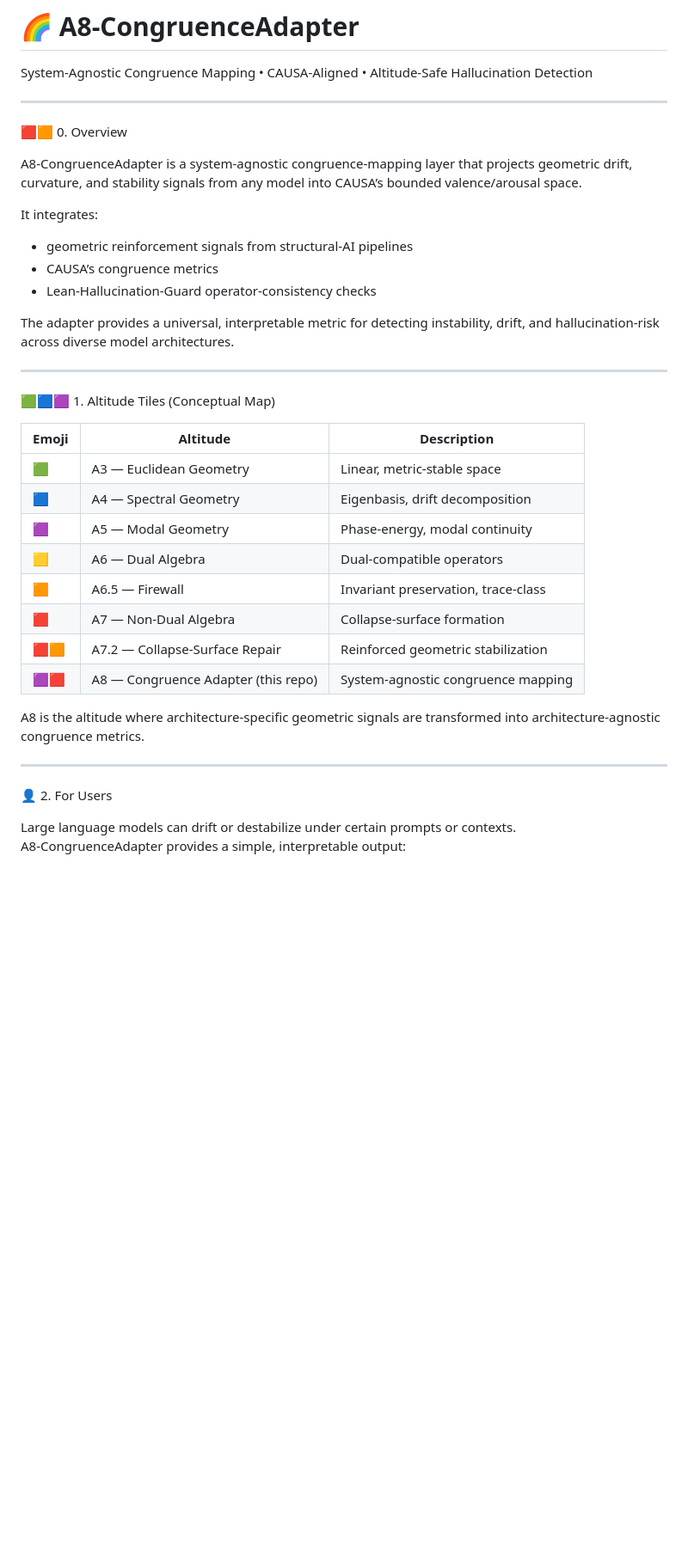
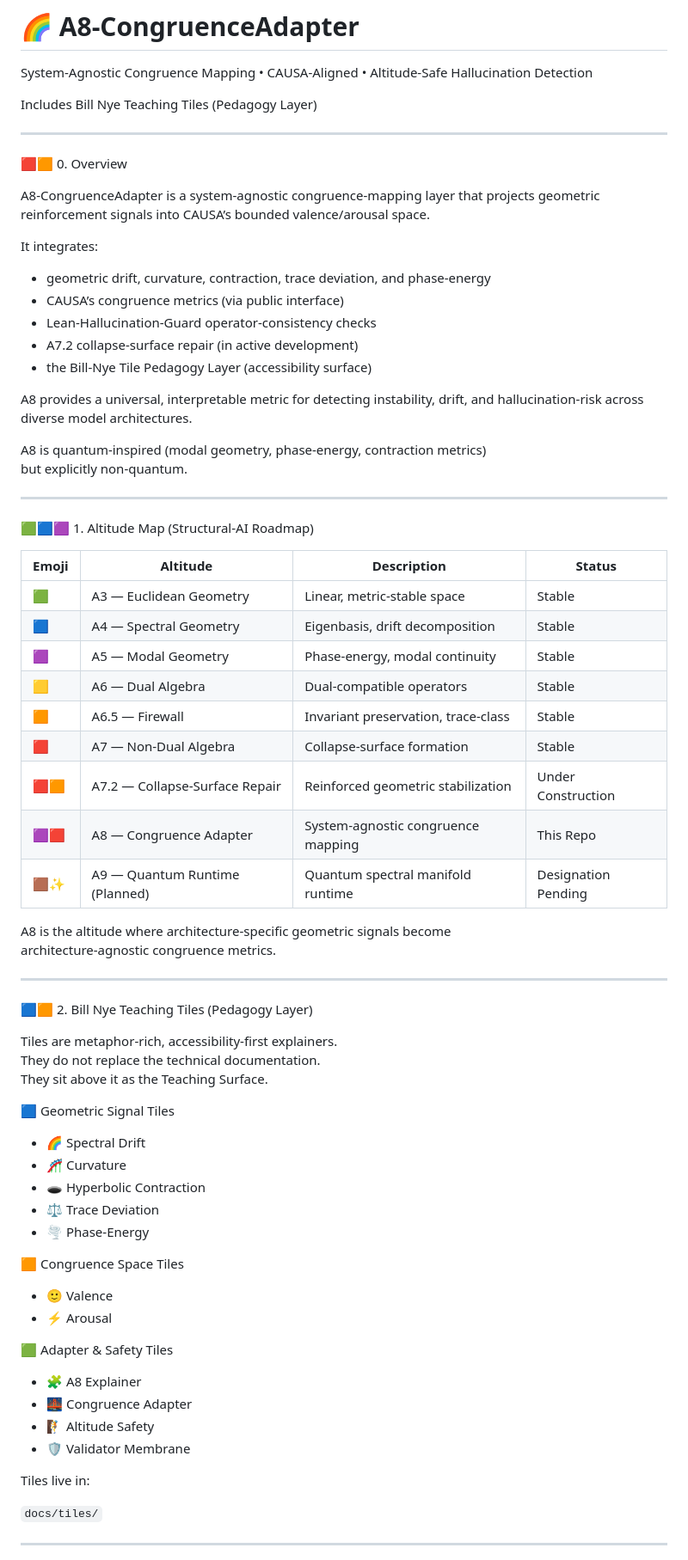
Before and after one commit to Borealiscodes/A8-CongruenceAdapter, a Markdown page: README.md, the part around one of its changes. Shown at 86% size. GitHub-like rendering; blank space fills up the shorter version.

```diff
--- a/README.md
+++ b/README.md
@@ -1,41 +1,77 @@
 # 🌈 A8‑CongruenceAdapter
 
 System‑Agnostic Congruence Mapping • CAUSA‑Aligned • Altitude‑Safe Hallucination Detection
+
+Includes Bill Nye Teaching Tiles (Pedagogy Layer)
 
 ---
 
 🟥🟧 0. Overview
 
-A8‑CongruenceAdapter is a system‑agnostic congruence‑mapping layer that projects geometric drift, curvature, and stability signals from any model into CAUSA’s bounded valence/arousal space.
+A8‑CongruenceAdapter is a system‑agnostic congruence‑mapping layer that projects geometric reinforcement signals into CAUSA’s bounded valence/arousal space.
 
 It integrates:
 
-- geometric reinforcement signals from structural‑AI pipelines
-- CAUSA’s congruence metrics
+- geometric drift, curvature, contraction, trace deviation, and phase‑energy
+- CAUSA’s congruence metrics (via public interface)
 - Lean‑Hallucination‑Guard operator‑consistency checks
+- A7.2 collapse‑surface repair (in active development)
+- the Bill‑Nye Tile Pedagogy Layer (accessibility surface)
 
-The adapter provides a universal, interpretable metric for detecting instability, drift, and hallucination‑risk across diverse model architectures.
+A8 provides a universal, interpretable metric for detecting instability, drift, and hallucination‑risk across diverse model architectures.
+
+A8 is quantum‑inspired (modal geometry, phase‑energy, contraction metrics)
+but explicitly non‑quantum.
 
 ---
 
-🟩🟦🟪 1. Altitude Tiles (Conceptual Map)
+🟩🟦🟪 1. Altitude Map (Structural‑AI Roadmap)
 
-| Emoji | Altitude | Description |
-|-------|----------|-------------|
-| 🟩 | A3 — Euclidean Geometry | Linear, metric‑stable space |
-| 🟦 | A4 — Spectral Geometry | Eigenbasis, drift decomposition |
-| 🟪 | A5 — Modal Geometry | Phase‑energy, modal continuity |
-| 🟨 | A6 — Dual Algebra | Dual‑compatible operators |
-| 🟧 | A6.5 — Firewall | Invariant preservation, trace‑class |
-| 🟥 | A7 — Non‑Dual Algebra | Collapse‑surface formation |
-| 🟥🟧 | A7.2 — Collapse‑Surface Repair | Reinforced geometric stabilization |
-| 🟪🟥 | A8 — Congruence Adapter (this repo) | System‑agnostic congruence mapping |
+| Emoji | Altitude | Description | Status |
+|-------|----------|-------------|--------|
+| 🟩 | A3 — Euclidean Geometry | Linear, metric‑stable space | Stable |
+| 🟦 | A4 — Spectral Geometry | Eigenbasis, drift decomposition | Stable |
+| 🟪 | A5 — Modal Geometry | Phase‑energy, modal continuity | Stable |
+| 🟨 | A6 — Dual Algebra | Dual‑compatible operators | Stable |
+| 🟧 | A6.5 — Firewall | Invariant preservation, trace‑class | Stable |
+| 🟥 | A7 — Non‑Dual Algebra | Collapse‑surface formation | Stable |
+| 🟥🟧 | A7.2 — Collapse‑Surface Repair | Reinforced geometric stabilization | Under Construction |
+| 🟪🟥 | A8 — Congruence Adapter | System‑agnostic congruence mapping | This Repo |
+| 🟫✨ | A9 — Quantum Runtime (Planned) | Quantum spectral manifold runtime | Designation Pending |
 
-A8 is the altitude where architecture‑specific geometric signals are transformed into architecture‑agnostic congruence metrics.
+A8 is the altitude where architecture‑specific geometric signals become
+architecture‑agnostic congruence metrics.
 
 ---
 
-👤 2. For Users
+🟦🟧 2. Bill Nye Teaching Tiles (Pedagogy Layer)
 
-Large language models can drift or destabilize under certain prompts or contexts.
-A8‑CongruenceAdapter provides a simple, interpretable output:
+Tiles are metaphor‑rich, accessibility‑first explainers.
+They do not replace the technical documentation.
+They sit above it as the Teaching Surface.
+
+🟦 Geometric Signal Tiles
+- 🌈 Spectral Drift
+- 🎢 Curvature
+- 🕳 Hyperbolic Contraction
+- ⚖️ Trace Deviation
+- 🌪 Phase‑Energy
+
+🟧 Congruence Space Tiles
+- 🙂 Valence
+- ⚡ Arousal
+
+🟩 Adapter & Safety Tiles
+- 🧩 A8 Explainer
+- 🌉 Congruence Adapter
+- 🧗 Altitude Safety
+- 🛡 Validator Membrane
+
+Tiles live in:
+
+`
+docs/tiles/
+`
+
+---
+
```
Also changed, not shown: other parts of README.md (+76 -45 lines).
